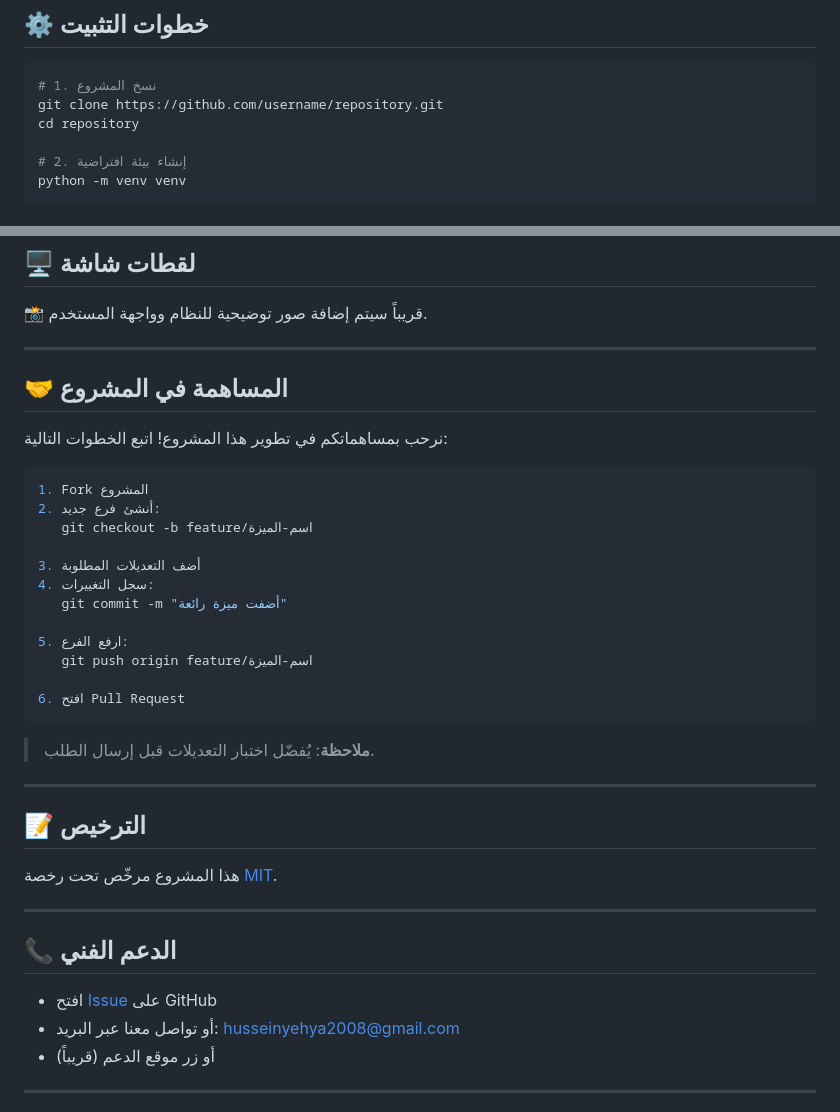
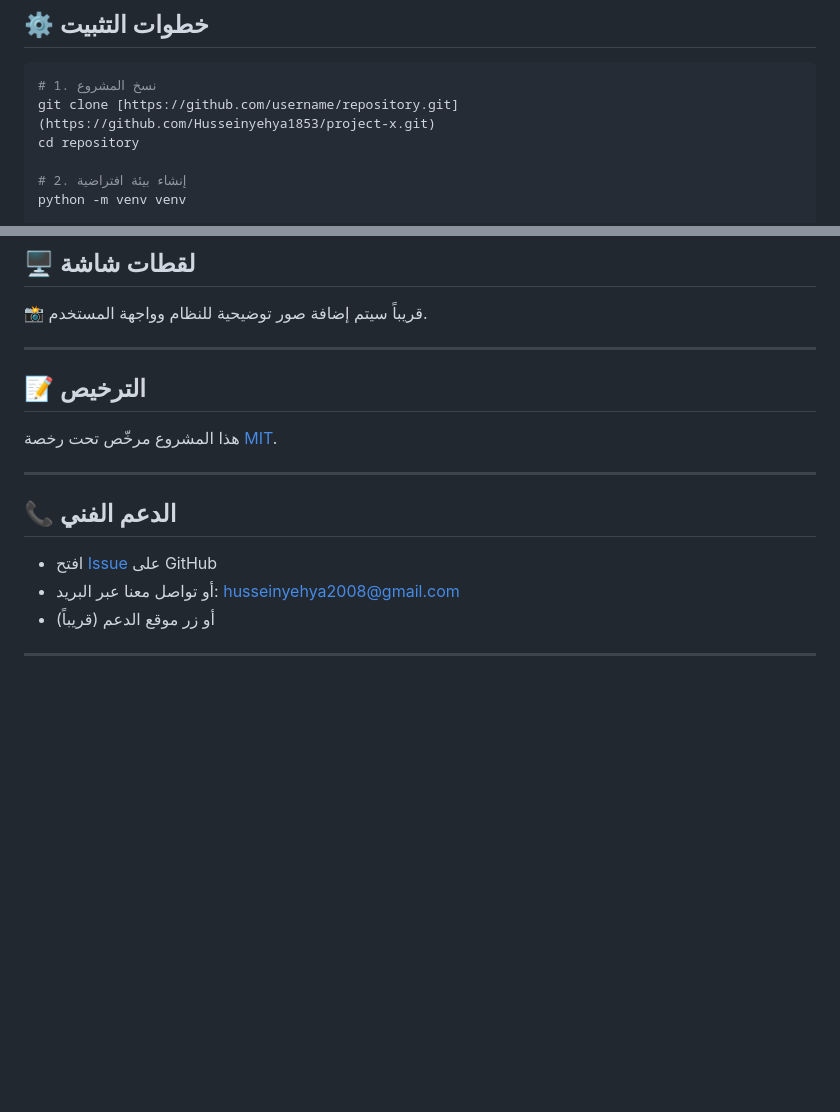
Before and after one commit to Husseinyehya1853/project-x, a Markdown page: README.md, 2 parts joined by grey strips. Drawn GitHub-style; blank space fills up the shorter version.

````diff
--- a/README.md
+++ b/README.md
@@ -40,7 +40,7 @@
 
 ```bash
 # 1. نسخ المشروع
-git clone https://github.com/username/repository.git
+git clone [https://github.com/username/repository.git](https://github.com/Husseinyehya1853/project-x.git)
 cd repository
 
 # 2. إنشاء بيئة افتراضية
@@ -98,28 +98,7 @@ project/
 
 ---
 
-## 🤝 المساهمة في المشروع
 
-نرحب بمساهماتكم في تطوير هذا المشروع! اتبع الخطوات التالية:
-
-```bash
-1. Fork المشروع
-2. أنشئ فرع جديد:
-   git checkout -b feature/اسم-الميزة
-
-3. أضف التعديلات المطلوبة
-4. سجل التغييرات:
-   git commit -m "أضفت ميزة رائعة"
-
-5. ارفع الفرع:
-   git push origin feature/اسم-الميزة
-
-6. افتح Pull Request
-```
-
-> **ملاحظة**: يُفضّل اختبار التعديلات قبل إرسال الطلب.
-
----
 
 ## 📝 الترخيص
 
````
Also changed, not shown: other parts of README.md (+1 -1 lines).
